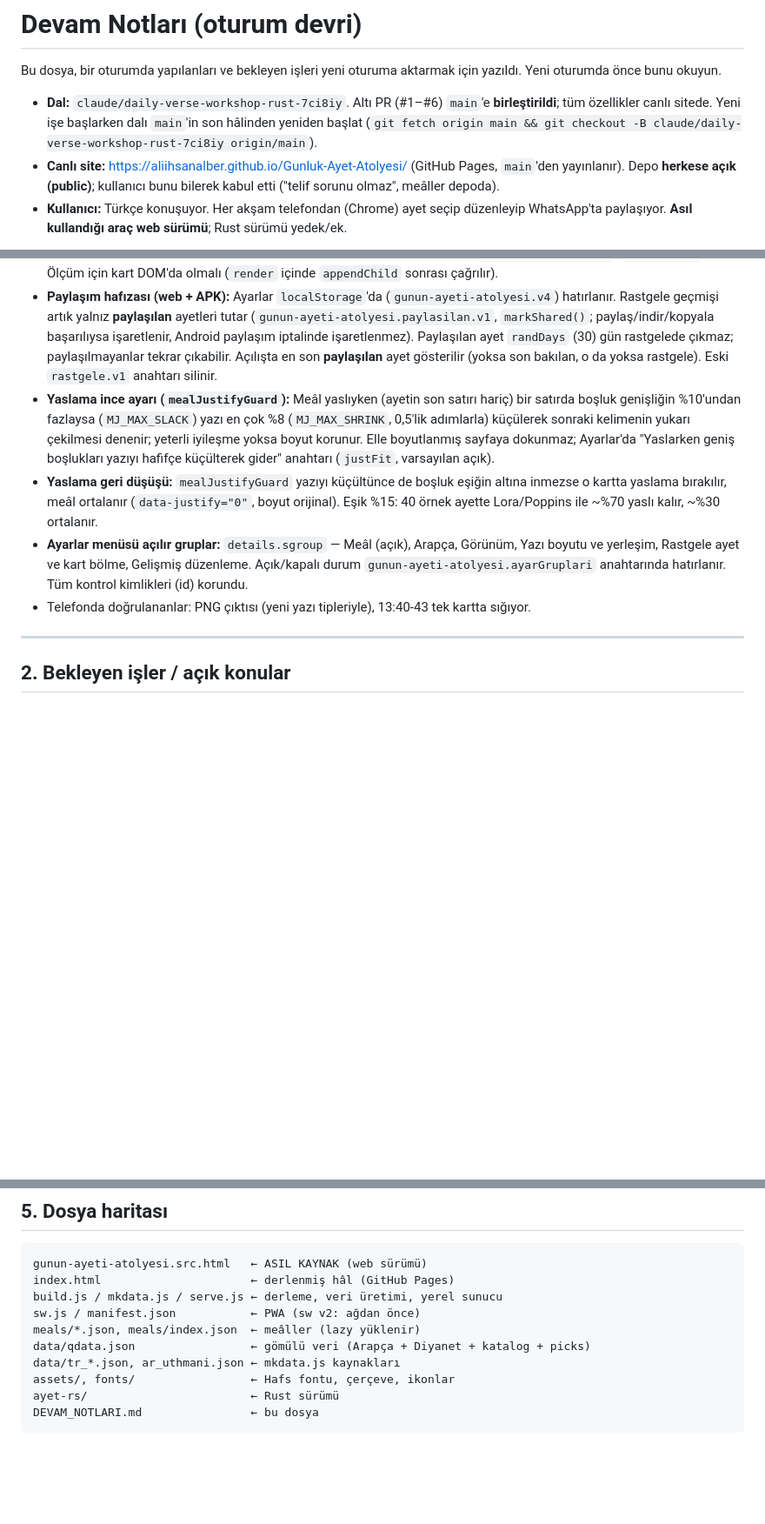
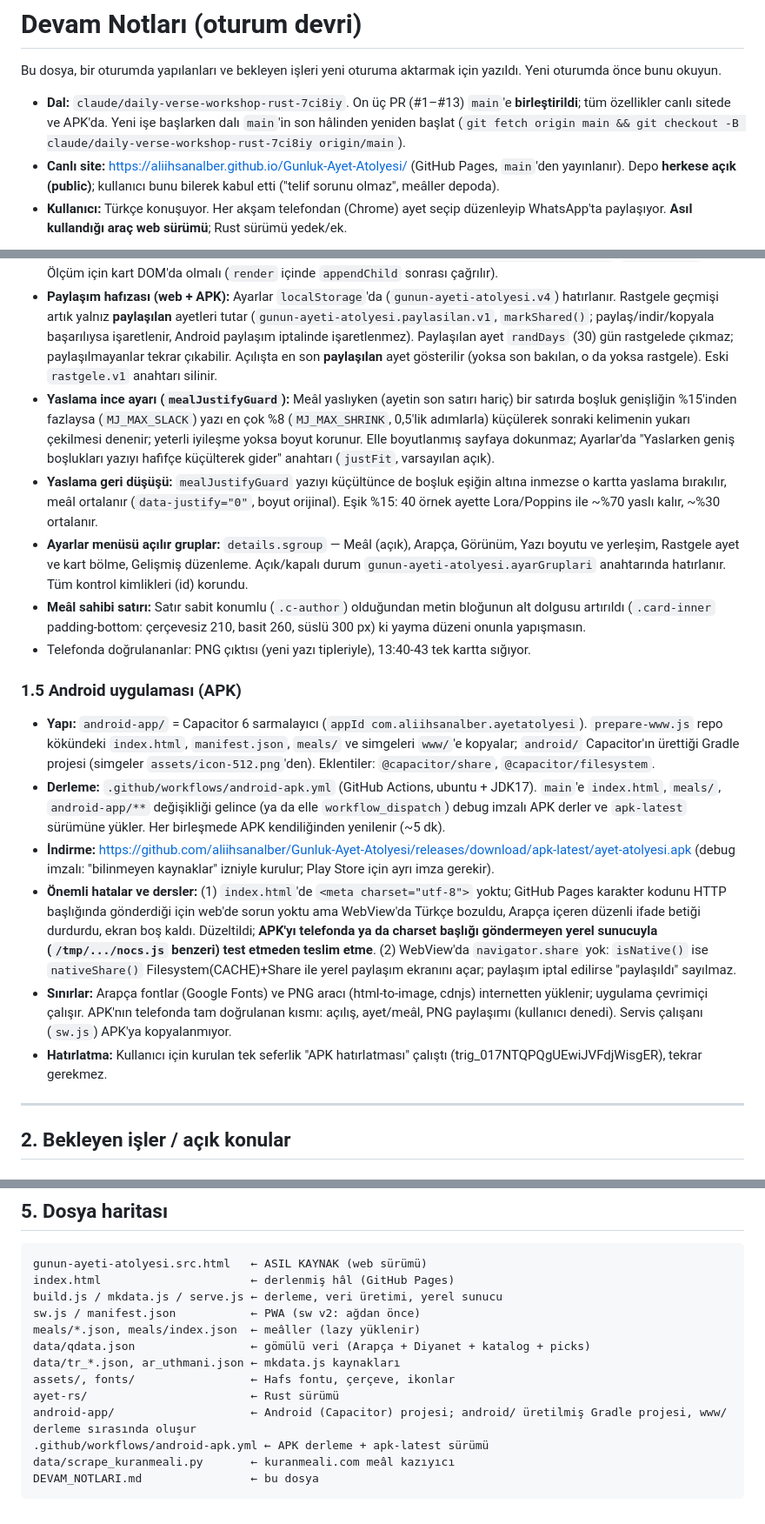
Before and after one commit to aliihsanalber/Gunluk-Ayet-Atolyesi, a Markdown page: DEVAM_NOTLARI.md, 3 parts joined by grey strips. Shown at 87% size. GitHub-like rendering; blank space fills up the shorter version.

Commit message:
DEVAM_NOTLARI.md guncellendi (Android APK, ayarlar gruplari, yaslama, paylasim hafizasi)
Co-Authored-By: Claude Sonnet 5.5 <noreply@anthropic.com>
Claude-Session: https://claude.ai/code/session_01JQHbZpA4UfvNFd5BUVKLSC

````diff
--- a/DEVAM_NOTLARI.md
+++ b/DEVAM_NOTLARI.md
@@ -3,7 +3,7 @@
 Bu dosya, bir oturumda yapılanları ve bekleyen işleri yeni oturuma aktarmak için yazıldı.
 Yeni oturumda önce bunu okuyun.
 
-- **Dal:** `claude/daily-verse-workshop-rust-7ci8iy`. Altı PR (#1–#6) `main`'e **birleştirildi**; tüm özellikler canlı sitede. Yeni işe başlarken dalı `main`'in son hâlinden yeniden başlat (`git fetch origin main && git checkout -B claude/daily-verse-workshop-rust-7ci8iy origin/main`).
+- **Dal:** `claude/daily-verse-workshop-rust-7ci8iy`. On üç PR (#1–#13) `main`'e **birleştirildi**; tüm özellikler canlı sitede ve APK'da. Yeni işe başlarken dalı `main`'in son hâlinden yeniden başlat (`git fetch origin main && git checkout -B claude/daily-verse-workshop-rust-7ci8iy origin/main`).
 - **Canlı site:** https://aliihsanalber.github.io/Gunluk-Ayet-Atolyesi/ (GitHub Pages, `main`'den yayınlanır). Depo **herkese açık (public)**; kullanıcı bunu bilerek kabul etti ("telif sorunu olmaz", meâller depoda).
 - **Kullanıcı:** Türkçe konuşuyor. Her akşam telefondan (Chrome) ayet seçip düzenleyip WhatsApp'ta paylaşıyor. **Asıl kullandığı araç web sürümü**; Rust sürümü yedek/ek.
 
@@ -67,10 +67,19 @@ README güncellendi (Rust bölümü, v5 notları, yayın akışı).
 - **Arapça yazı tipi:** Medine Mushafı/Hafs (varsayılan), Amiri Quran, Scheherazade New, Noto Naskh, Lateef (`AR_FONTS`). **Kendi font dosyanı yükle** (.ttf/.otf/.woff/.woff2): IndexedDB (`ayet-fontlar`) + blob `@font-face`; cihazdan çıkmaz, repoya girmez, PNG dışa aktarmada çalışır (telefonda doğrulandı).
 - **Arapçayı iki yana yasla** (`data-arjustify`): ayetler inline akar. **Koruma** `arJustifyGuard`: yaslanmamış hâlde (son satır hariç) herhangi bir satır kutunun %78'inden azsa o kartta yaslama kapanır (`AR_JUSTIFY_MIN_FILL`, `data-arjoff`). Ölçüm için kart DOM'da olmalı (`render` içinde `appendChild` sonrası çağrılır).
 - **Paylaşım hafızası (web + APK):** Ayarlar `localStorage`'da (`gunun-ayeti-atolyesi.v4`) hatırlanır. Rastgele geçmişi artık yalnız **paylaşılan** ayetleri tutar (`gunun-ayeti-atolyesi.paylasilan.v1`, `markShared()`; paylaş/indir/kopyala başarılıysa işaretlenir, Android paylaşım iptalinde işaretlenmez). Paylaşılan ayet `randDays` (30) gün rastgelede çıkmaz; paylaşılmayanlar tekrar çıkabilir. Açılışta en son **paylaşılan** ayet gösterilir (yoksa son bakılan, o da yoksa rastgele). Eski `rastgele.v1` anahtarı silinir.
-- **Yaslama ince ayarı (`mealJustifyGuard`):** Meâl yaslıyken (ayetin son satırı hariç) bir satırda boşluk genişliğin %10'undan fazlaysa (`MJ_MAX_SLACK`) yazı en çok %8 (`MJ_MAX_SHRINK`, 0,5'lik adımlarla) küçülerek sonraki kelimenin yukarı çekilmesi denenir; yeterli iyileşme yoksa boyut korunur. Elle boyutlanmış sayfaya dokunmaz; Ayarlar'da "Yaslarken geniş boşlukları yazıyı hafifçe küçülterek gider" anahtarı (`justFit`, varsayılan açık).
+- **Yaslama ince ayarı (`mealJustifyGuard`):** Meâl yaslıyken (ayetin son satırı hariç) bir satırda boşluk genişliğin %15'inden fazlaysa (`MJ_MAX_SLACK`) yazı en çok %8 (`MJ_MAX_SHRINK`, 0,5'lik adımlarla) küçülerek sonraki kelimenin yukarı çekilmesi denenir; yeterli iyileşme yoksa boyut korunur. Elle boyutlanmış sayfaya dokunmaz; Ayarlar'da "Yaslarken geniş boşlukları yazıyı hafifçe küçülterek gider" anahtarı (`justFit`, varsayılan açık).
 - **Yaslama geri düşüşü:** `mealJustifyGuard` yazıyı küçültünce de boşluk eşiğin altına inmezse o kartta yaslama bırakılır, meâl ortalanır (`data-justify="0"`, boyut orijinal). Eşik %15: 40 örnek ayette Lora/Poppins ile ~%70 yaslı kalır, ~%30 ortalanır.
 - **Ayarlar menüsü açılır gruplar:** `details.sgroup` — Meâl (açık), Arapça, Görünüm, Yazı boyutu ve yerleşim, Rastgele ayet ve kart bölme, Gelişmiş düzenleme. Açık/kapalı durum `gunun-ayeti-atolyesi.ayarGruplari` anahtarında hatırlanır. Tüm kontrol kimlikleri (id) korundu.
+- **Meâl sahibi satırı:** Satır sabit konumlu (`.c-author`) olduğundan metin bloğunun alt dolgusu artırıldı (`.card-inner` padding-bottom: çerçevesiz 210, basit 260, süslü 300 px) ki yayma düzeni onunla yapışmasın.
 - Telefonda doğrulananlar: PNG çıktısı (yeni yazı tipleriyle), 13:40-43 tek kartta sığıyor.
+
+### 1.5 Android uygulaması (APK)
+- **Yapı:** `android-app/` = Capacitor 6 sarmalayıcı (`appId com.aliihsanalber.ayetatolyesi`). `prepare-www.js` repo kökündeki `index.html`, `manifest.json`, `meals/` ve simgeleri `www/`'e kopyalar; `android/` Capacitor'ın ürettiği Gradle projesi (simgeler `assets/icon-512.png`'den). Eklentiler: `@capacitor/share`, `@capacitor/filesystem`.
+- **Derleme:** `.github/workflows/android-apk.yml` (GitHub Actions, ubuntu + JDK17). `main`'e `index.html`, `meals/`, `android-app/**` değişikliği gelince (ya da elle `workflow_dispatch`) debug imzalı APK derler ve `apk-latest` sürümüne yükler. Her birleşmede APK kendiliğinden yenilenir (~5 dk).
+- **İndirme:** https://github.com/aliihsanalber/Gunluk-Ayet-Atolyesi/releases/download/apk-latest/ayet-atolyesi.apk (debug imzalı: "bilinmeyen kaynaklar" izniyle kurulur; Play Store için ayrı imza gerekir).
+- **Önemli hatalar ve dersler:** (1) `index.html`'de `<meta charset="utf-8">` yoktu; GitHub Pages karakter kodunu HTTP başlığında gönderdiği için web'de sorun yoktu ama WebView'da Türkçe bozuldu, Arapça içeren düzenli ifade betiği durdurdu, ekran boş kaldı. Düzeltildi; **APK'yı telefonda ya da charset başlığı göndermeyen yerel sunucuyla (`/tmp/.../nocs.js` benzeri) test etmeden teslim etme**. (2) WebView'da `navigator.share` yok: `isNative()` ise `nativeShare()` Filesystem(CACHE)+Share ile yerel paylaşım ekranını açar; paylaşım iptal edilirse "paylaşıldı" sayılmaz.
+- **Sınırlar:** Arapça fontlar (Google Fonts) ve PNG aracı (html-to-image, cdnjs) internetten yüklenir; uygulama çevrimiçi çalışır. APK'nın telefonda tam doğrulanan kısmı: açılış, ayet/meâl, PNG paylaşımı (kullanıcı denedi). Servis çalışanı (`sw.js`) APK'ya kopyalanmıyor.
+- **Hatırlatma:** Kullanıcı için kurulan tek seferlik "APK hatırlatması" çalıştı (trig_017NTQPQgUEwiJVFdjWisgER), tekrar gerekmez.
 
 ---
 
@@ -131,5 +140,8 @@ data/qdata.json                 ← gömülü veri (Arapça + Diyanet + katalog
 data/tr_*.json, ar_uthmani.json ← mkdata.js kaynakları
 assets/, fonts/                 ← Hafs fontu, çerçeve, ikonlar
 ayet-rs/                        ← Rust sürümü
+android-app/                    ← Android (Capacitor) projesi; android/ üretilmiş Gradle projesi, www/ derleme sırasında oluşur
+.github/workflows/android-apk.yml ← APK derleme + apk-latest sürümü
+data/scrape_kuranmeali.py       ← kuranmeali.com meâl kazıyıcı
 DEVAM_NOTLARI.md                ← bu dosya
 ```
````
Also changed, not shown: other parts of DEVAM_NOTLARI.md (+1 -1 lines).
